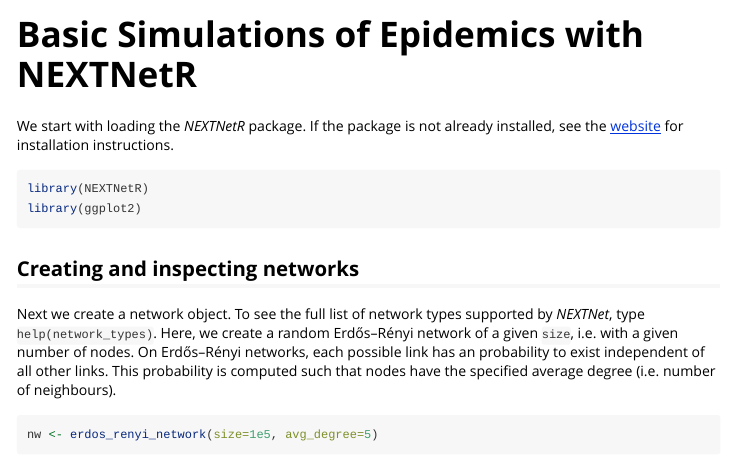
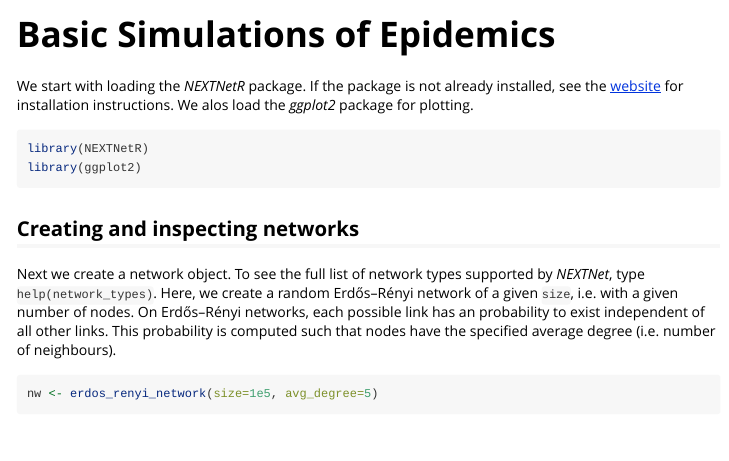
Before and after one commit to oist/NEXTNetR, an R Markdown document (vignettes/basic_simulation.Rmd): the page in a window 1100 px wide, from its top. Rendered offline with R 4.5, knitr and Pandoc, with nearby package versions; some code elsewhere in the file could not run offline.

Commit message:
Small fixed to basic_simulation.Rmd

````diff
--- a/vignettes/basic_simulation.Rmd
+++ b/vignettes/basic_simulation.Rmd
@@ -1,8 +1,8 @@
 ---
-title: "Basic Simulations of Epidemics with NEXTNetR"
+title: "Basic Simulations of Epidemics"
 output: rmarkdown::html_vignette
 vignette: >
-  %\VignetteIndexEntry{basic_simulation}
+  %\VignetteIndexEntry{Basic Simulations of Epidemics}
   %\VignetteEngine{knitr::rmarkdown}
   %\VignetteEncoding{UTF-8}
 ---
@@ -14,7 +14,7 @@ knitr::opts_chunk$set(
 )
 ```
 
-We start with loading the *NEXTNetR* package. If the package is not already installed, see the [website](https://oist.github.io/NEXTNetR/) for installation instructions.
+We start with loading the *NEXTNetR* package. If the package is not already installed, see the [website](https://oist.github.io/NEXTNetR/) for installation instructions. We alos load the *ggplot2* package for plotting.
 
 ```{r setup}
 library(NEXTNetR)
````
